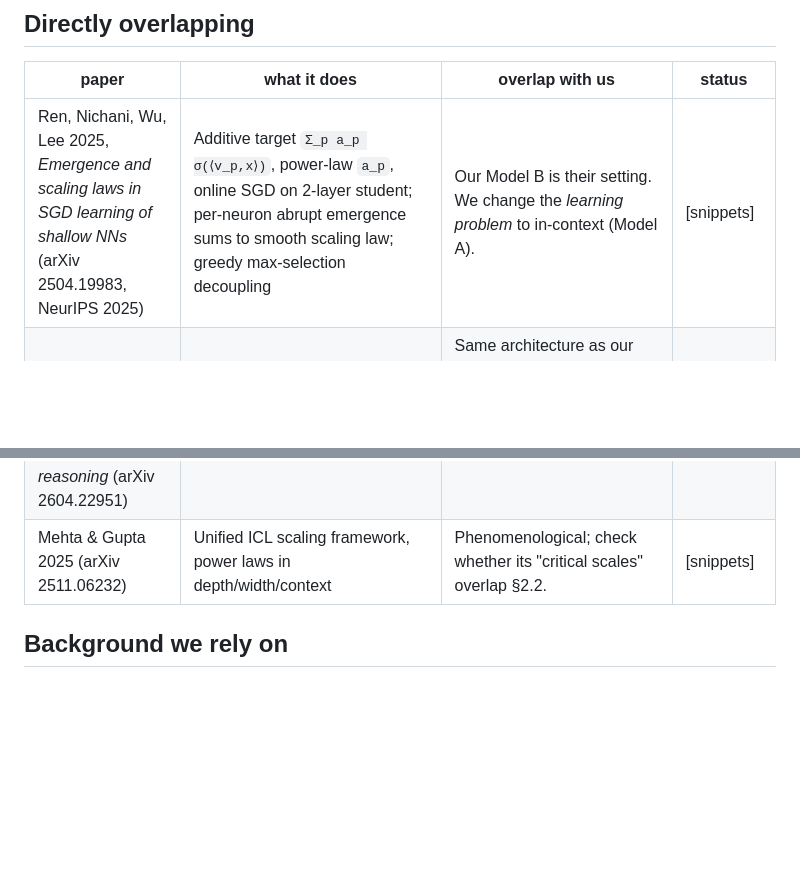
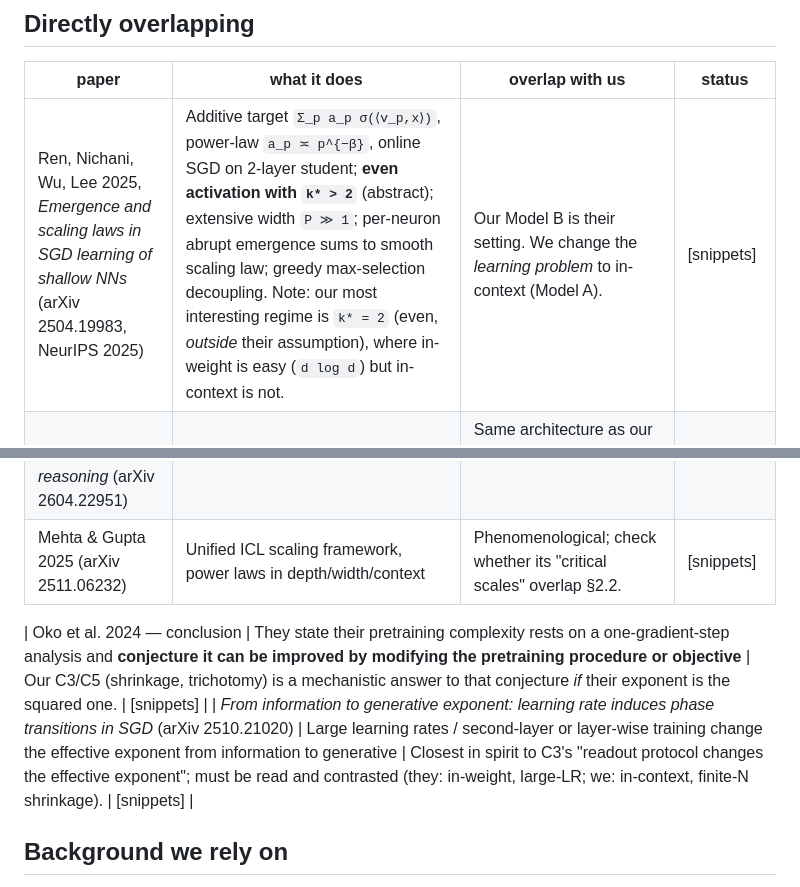
Before and after one commit to hiroshige1/ml, a Markdown page: docs/related_work.md, 2 parts joined by grey strips. Rendered like a GitHub page; blank space fills up the shorter version.

```diff
--- a/docs/related_work.md
+++ b/docs/related_work.md
@@ -8,7 +8,7 @@ blocked from this environment; add `arxiv.org`, `export.arxiv.org`, `openreview.
 
 | paper | what it does | overlap with us | status |
 |---|---|---|---|
-| Ren, Nichani, Wu, Lee 2025, *Emergence and scaling laws in SGD learning of shallow NNs* (arXiv 2504.19983, NeurIPS 2025) | Additive target `Σ_p a_p σ(⟨v_p,x⟩)`, power-law `a_p`, online SGD on 2-layer student; per-neuron abrupt emergence sums to smooth scaling law; greedy max-selection decoupling | Our Model B is their setting. We change the *learning problem* to in-context (Model A). | [snippets] |
+| Ren, Nichani, Wu, Lee 2025, *Emergence and scaling laws in SGD learning of shallow NNs* (arXiv 2504.19983, NeurIPS 2025) | Additive target `Σ_p a_p σ(⟨v_p,x⟩)`, power-law `a_p ≍ p^{−β}`, online SGD on 2-layer student; **even activation with `k* > 2`** (abstract); extensive width `P ≫ 1`; per-neuron abrupt emergence sums to smooth scaling law; greedy max-selection decoupling. Note: our most interesting regime is `k* = 2` (even, *outside* their assumption), where in-weight is easy (`d log d`) but in-context is not. | Our Model B is their setting. We change the *learning problem* to in-context (Model A). | [snippets] |
 | Oko, Song, Suzuki, Wu 2024, *Pretrained transformer efficiently learns low-dimensional target functions in-context* (arXiv 2411.02544, NeurIPS 2024) | Single-index tasks with `β` in an `r`-dim subspace; MLP + linear attention; pretraining complexity `d^{Θ(Q)}` (`Q` = info exponent), ICL prompt length `r^{Θ(P)}` | Same architecture as our Model A. **Must check whether their pretraining analysis already contains the `g ↦ g²` (exponent `2Q`) effect** (the `Θ(Q)` hides it). Their task prior is a continuous subspace, ours is a discrete power-law dictionary; they do one/few GD steps, we do online SGD dynamics and emergence times. | [snippets] — **blocking for novelty claim §2** |
 | Nishikawa, Song, Oko, Wu, Suzuki 2025, *Nonlinear transformers can perform inference-time feature learning* (ICML 2025) | Softmax attention + ReLU MLP learns `β` from the test prompt alone; beats CSQ lower bound via nonlinear label transformations induced by softmax | Relevant to §4 (architectures that can use `y²`-type statistics) and to the kernel-vs-feature distinction. Does not study emergence timescales or skill dictionaries. | [snippets] |
 | *In-context learning of single-index targets: comparing kernel and feature learners* (arXiv 2610.01712, Oct 2026) | Kernel learner needs context `d^k` per Hermite component (stage-wise); feature learner single transition at `L = Θ(d)` | Context-length thresholds for in-context *estimation*. Our §2.2 threshold is for *feature emergence during pretraining* — different object, must be contrasted explicitly. | [snippets] |
@@ -20,6 +20,9 @@ blocked from this environment; add `arxiv.org`, `export.arxiv.org`, `openreview.
 | *The power of power law: asymmetry enables compositional reasoning* (arXiv 2604.22951) | Power-law skill frequency helps compositional learning (empirical + minimal theory) | Related to §4; different mechanism (curriculum). | [snippets] |
 | Mehta & Gupta 2025 (arXiv 2511.06232) | Unified ICL scaling framework, power laws in depth/width/context | Phenomenological; check whether its "critical scales" overlap §2.2. | [snippets] |
 
+| Oko et al. 2024 — conclusion | They state their pretraining complexity rests on a one-gradient-step analysis and **conjecture it can be improved by modifying the pretraining procedure or objective** | Our C3/C5 (shrinkage, trichotomy) is a mechanistic answer to that conjecture *if* their exponent is the squared one. | [snippets] |
+| *From information to generative exponent: learning rate induces phase transitions in SGD* (arXiv 2510.21020) | Large learning rates / second-layer or layer-wise training change the effective exponent from information to generative | Closest in spirit to C3's "readout protocol changes the effective exponent"; must be read and contrasted (they: in-weight, large-LR; we: in-context, finite-N shrinkage). | [snippets] |
+
 ## Background we rely on
 - Ben Arous, Gheissari, Jagannath 2021 — online SGD for single-index: `d^{k−1}` (k≥3), `d log d` (k=2), `d` (k=1).
 - Damian, Pillaud-Vivien, Lee, Bruna 2024 — generative exponent; label transformations lower the exponent. Relevant to why softmax attention may beat linear-in-label readouts (§4).
```
Also changed, not shown: docs/novelty_protocol.md (added, +24 -0 lines).
